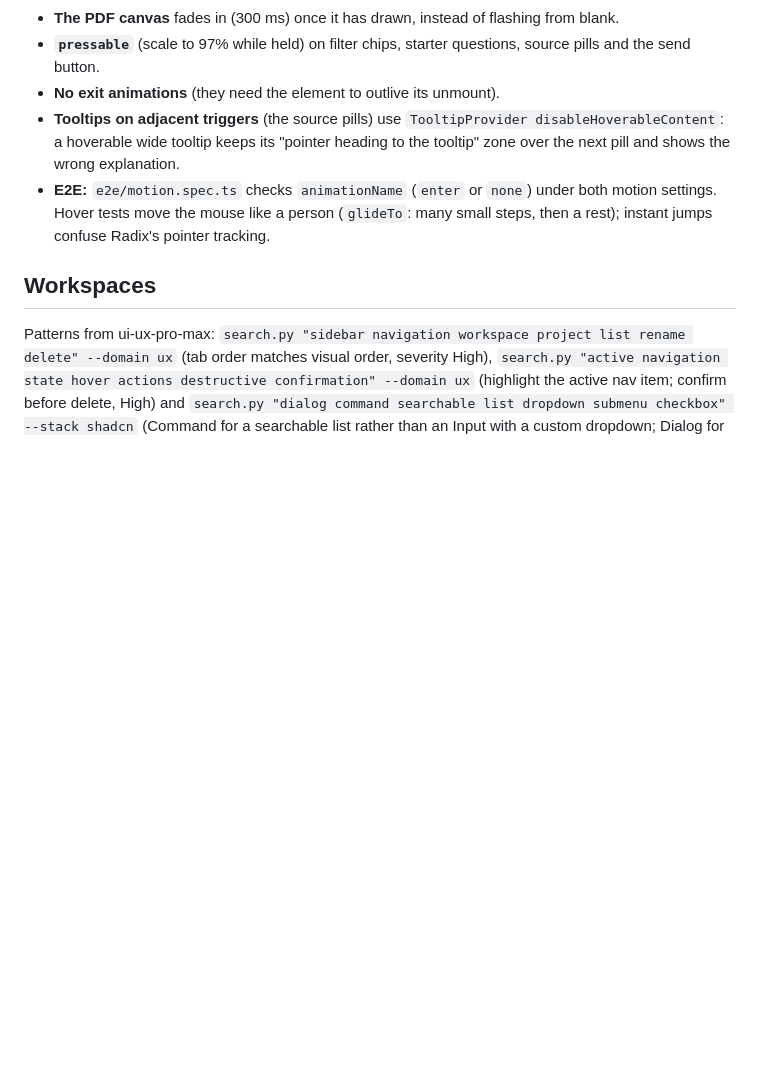
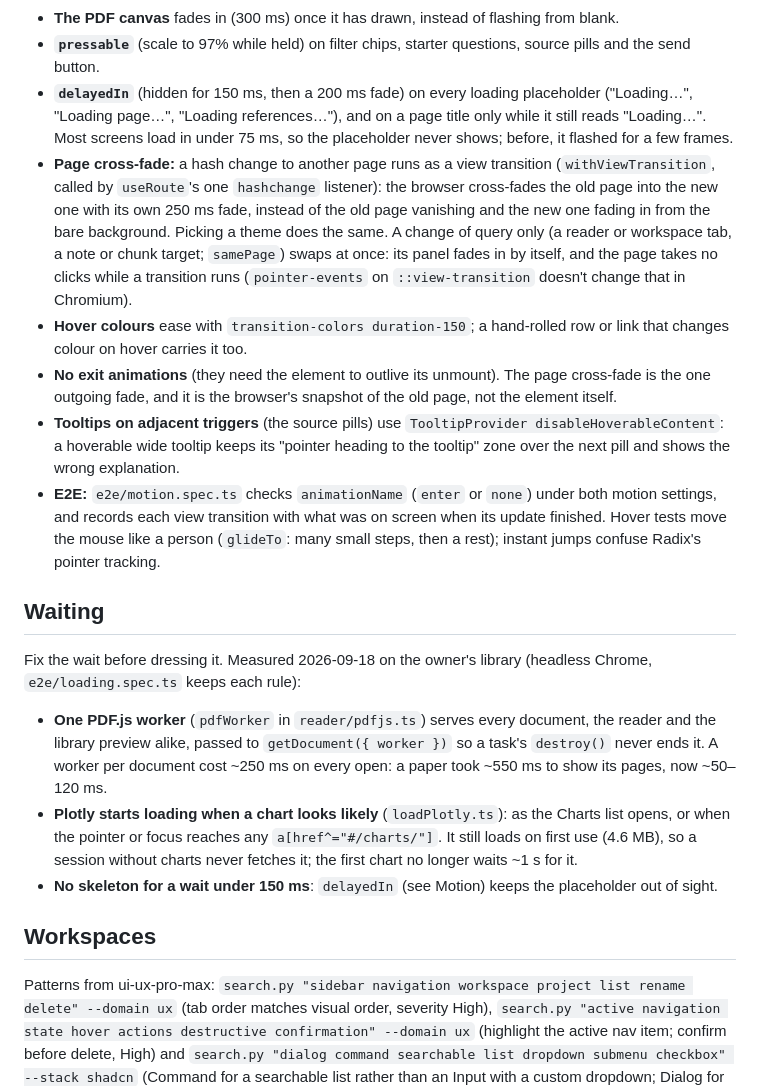
Before and after one commit to khannoussi-malek/PaperLab, a Markdown page: frontend/design-system/MASTER.md, the part around the change. Rendered like a GitHub page; blank space fills up the shorter version.

Commit message:
docs: record the page cross-fade, delayed placeholders and the waiting rules

```diff
--- a/frontend/design-system/MASTER.md
+++ b/frontend/design-system/MASTER.md
@@ -220,11 +220,36 @@ one-off animation classes.
   home's Papers / Notes / Chat panels (it replays each time a panel is shown).
 - **The PDF canvas** fades in (300 ms) once it has drawn, instead of flashing from blank.
 - **`pressable`** (scale to 97% while held) on filter chips, starter questions, source pills and the send button.
-- **No exit animations** (they need the element to outlive its unmount).
+- **`delayedIn`** (hidden for 150 ms, then a 200 ms fade) on every loading placeholder ("Loading…", "Loading page…",
+  "Loading references…"), and on a page title only while it still reads "Loading…". Most screens load in under 75 ms,
+  so the placeholder never shows; before, it flashed for a few frames.
+- **Page cross-fade:** a hash change to another page runs as a view transition (`withViewTransition`, called by
+  `useRoute`'s one `hashchange` listener): the browser cross-fades the old page into the new one with its own 250 ms
+  fade, instead of the old page vanishing and the new one fading in from the bare background. Picking a theme does the
+  same. A change of query only (a reader or workspace tab, a note or chunk target; `samePage`) swaps at once: its panel
+  fades in by itself, and the page takes no clicks while a transition runs (`pointer-events` on `::view-transition`
+  doesn't change that in Chromium).
+- **Hover colours** ease with `transition-colors duration-150`; a hand-rolled row or link that changes colour on hover
+  carries it too.
+- **No exit animations** (they need the element to outlive its unmount). The page cross-fade is the one outgoing fade,
+  and it is the browser's snapshot of the old page, not the element itself.
 - **Tooltips on adjacent triggers** (the source pills) use `TooltipProvider disableHoverableContent`: a hoverable wide
   tooltip keeps its "pointer heading to the tooltip" zone over the next pill and shows the wrong explanation.
-- **E2E:** `e2e/motion.spec.ts` checks `animationName` (`enter` or `none`) under both motion settings. Hover tests move
-  the mouse like a person (`glideTo`: many small steps, then a rest); instant jumps confuse Radix's pointer tracking.
+- **E2E:** `e2e/motion.spec.ts` checks `animationName` (`enter` or `none`) under both motion settings, and records each
+  view transition with what was on screen when its update finished. Hover tests move the mouse like a person
+  (`glideTo`: many small steps, then a rest); instant jumps confuse Radix's pointer tracking.
+
+## Waiting
+
+Fix the wait before dressing it. Measured 2026-09-18 on the owner's library (headless Chrome, `e2e/loading.spec.ts`
+keeps each rule):
+- **One PDF.js worker** (`pdfWorker` in `reader/pdfjs.ts`) serves every document, the reader and the library preview
+  alike, passed to `getDocument({ worker })` so a task's `destroy()` never ends it. A worker per document cost ~250 ms on
+  every open: a paper took ~550 ms to show its pages, now ~50–120 ms.
+- **Plotly starts loading when a chart looks likely** (`loadPlotly.ts`): as the Charts list opens, or when the pointer or
+  focus reaches any `a[href^="#/charts/"]`. It still loads on first use (4.6 MB), so a session without charts never
+  fetches it; the first chart no longer waits ~1 s for it.
+- **No skeleton for a wait under 150 ms**: `delayedIn` (see Motion) keeps the placeholder out of sight.
 
 ## Workspaces
 
```
